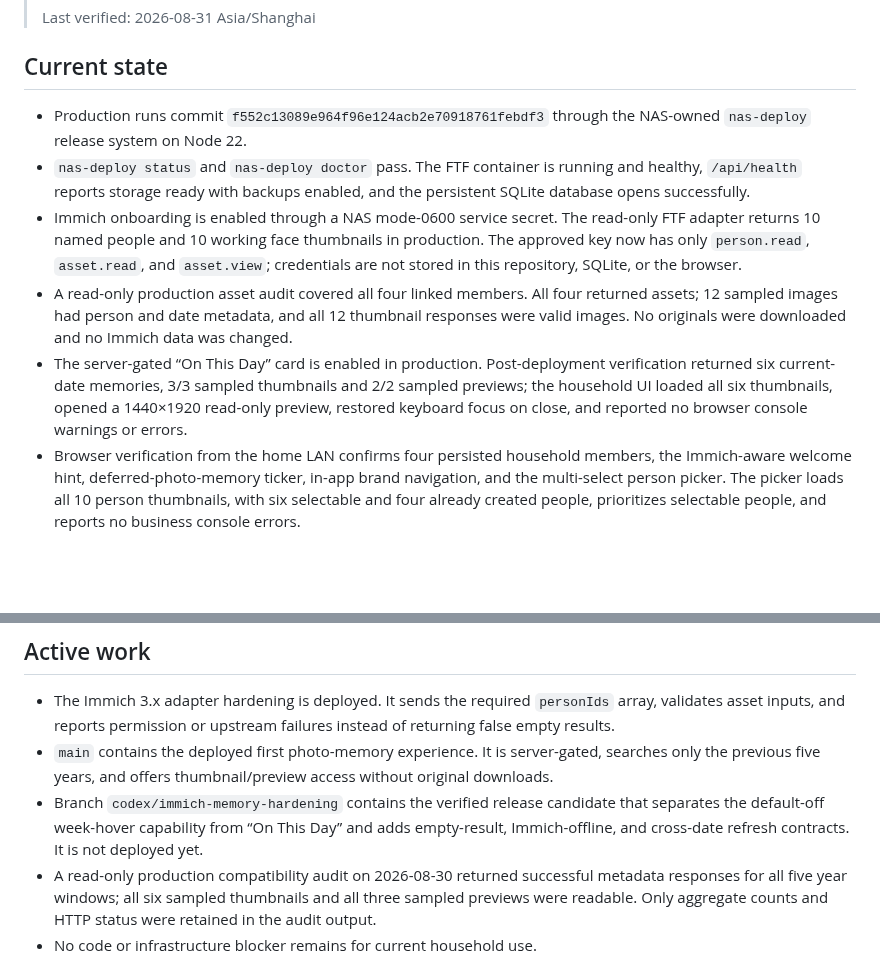
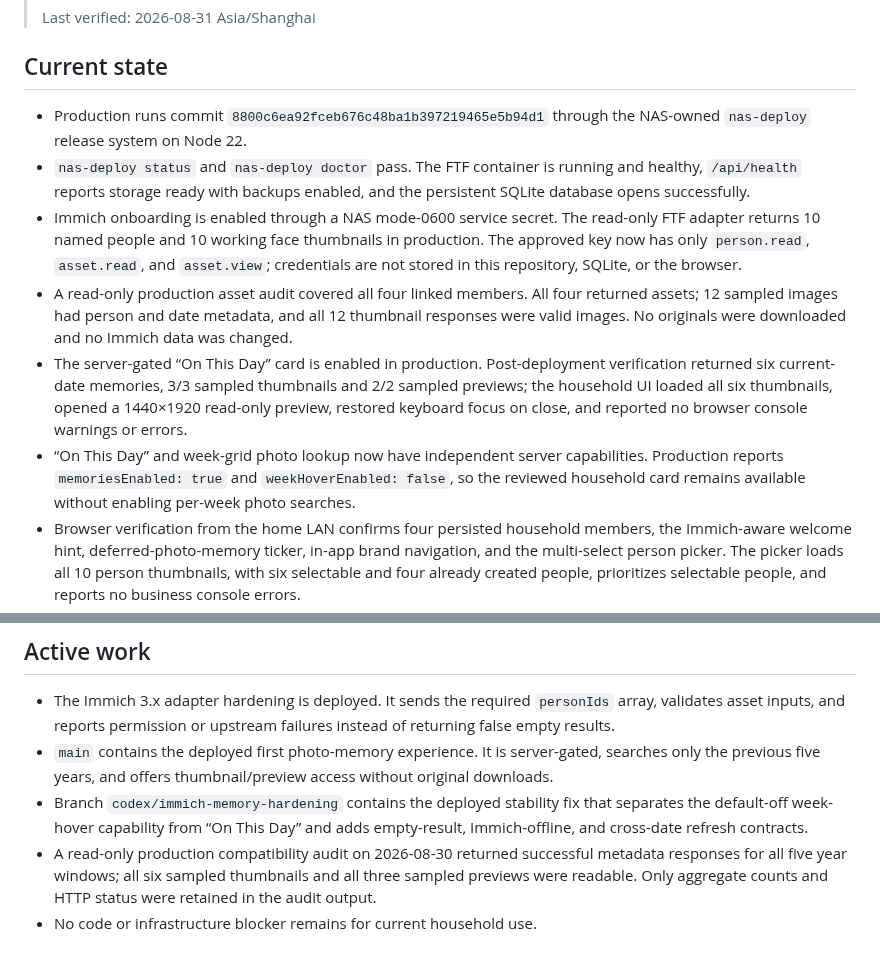
Before and after one commit to animeidea-debug/family-time-flow, a Markdown page: docs/progress.md, 2 parts joined by grey strips. GitHub-like rendering; blank space fills up the shorter version.

Commit message:
docs: record memory hardening rollout

```diff
--- a/docs/progress.md
+++ b/docs/progress.md
@@ -7,7 +7,7 @@
 
 ## Current state
 
-- Production runs commit `f552c13089e964f96e124acb2e70918761febdf3`
+- Production runs commit `8800c6ea92fceb676c48ba1b397219465e5b94d1`
   through the NAS-owned `nas-deploy` release system on Node 22.
 - `nas-deploy status` and `nas-deploy doctor` pass. The FTF container is
   running and healthy, `/api/health` reports storage ready with backups
@@ -26,6 +26,10 @@
   2/2 sampled previews; the household UI loaded all six thumbnails, opened a
   1440×1920 read-only preview, restored keyboard focus on close, and reported
   no browser console warnings or errors.
+- “On This Day” and week-grid photo lookup now have independent server
+  capabilities. Production reports `memoriesEnabled: true` and
+  `weekHoverEnabled: false`, so the reviewed household card remains available
+  without enabling per-week photo searches.
 - Browser verification from the home LAN confirms four persisted household
   members, the Immich-aware welcome hint, deferred-photo-memory ticker, in-app
   brand navigation, and the multi-select person picker. The picker loads all 10
@@ -63,10 +67,9 @@
 - `main` contains the deployed first photo-memory experience. It is
   server-gated, searches only the previous five years, and offers
   thumbnail/preview access without original downloads.
-- Branch `codex/immich-memory-hardening` contains the verified release candidate
+- Branch `codex/immich-memory-hardening` contains the deployed stability fix
   that separates the default-off week-hover capability from “On This Day” and
-  adds empty-result, Immich-offline, and cross-date refresh contracts. It is not
-  deployed yet.
+  adds empty-result, Immich-offline, and cross-date refresh contracts.
 - A read-only production compatibility audit on 2026-08-30 returned successful
   metadata responses for all five year windows; all six sampled thumbnails and
   all three sampled previews were readable. Only aggregate counts and HTTP
```
